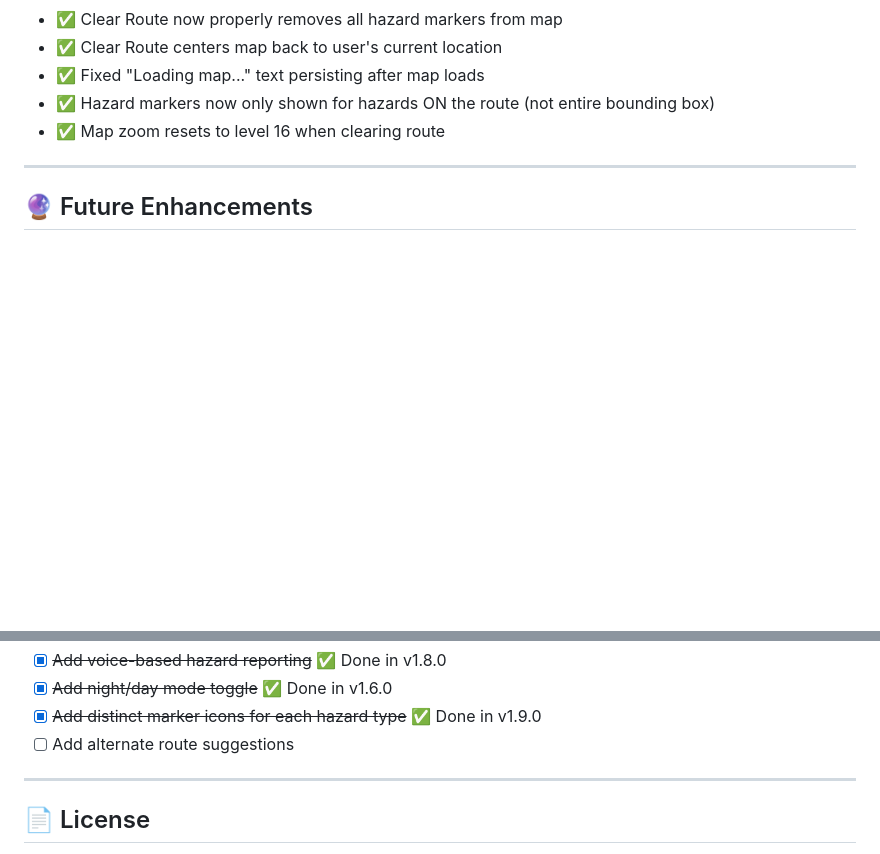
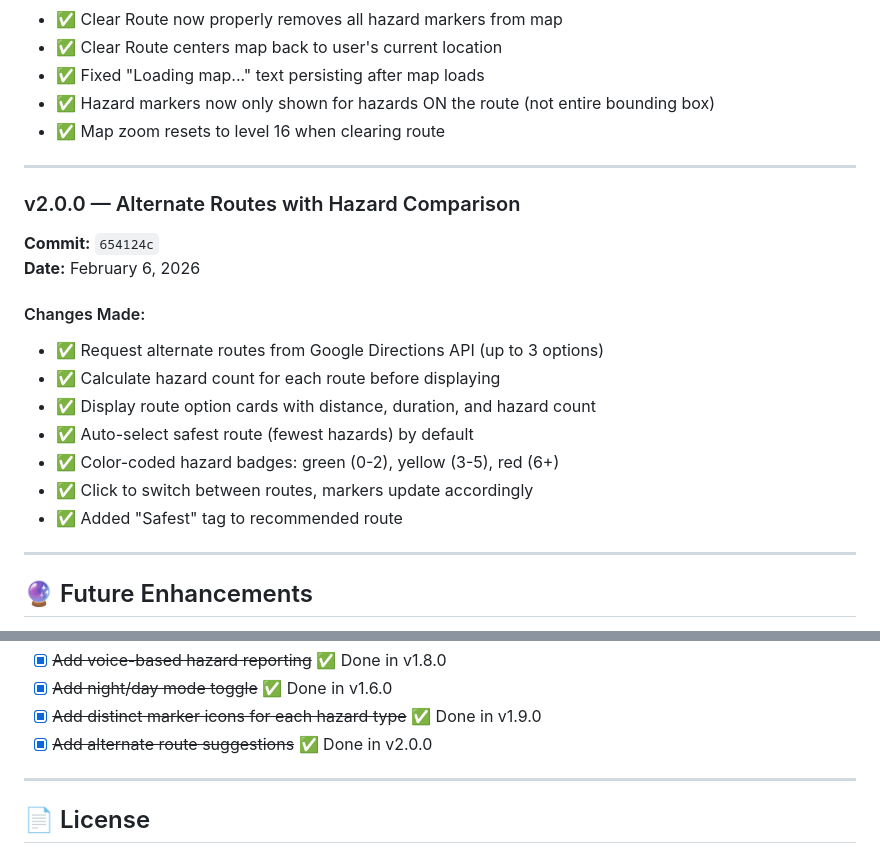
Before and after one commit to thesamotar/SafeMaps, a Markdown page: README.md, 2 parts joined by grey strips. Rendered like a GitHub page; blank space fills up the shorter version.

Commit message:
docs: Update README with v2.0.0 alternate routes changelog

```diff
--- a/README.md
+++ b/README.md
@@ -375,6 +375,22 @@ SafeMaps/
 
 ---
 
+### v2.0.0 — Alternate Routes with Hazard Comparison
+
+**Commit:** `654124c`
+**Date:** February 6, 2026
+
+#### Changes Made:
+- ✅ Request alternate routes from Google Directions API (up to 3 options)
+- ✅ Calculate hazard count for each route before displaying
+- ✅ Display route option cards with distance, duration, and hazard count
+- ✅ Auto-select safest route (fewest hazards) by default
+- ✅ Color-coded hazard badges: green (0-2), yellow (3-5), red (6+)
+- ✅ Click to switch between routes, markers update accordingly
+- ✅ Added "Safest" tag to recommended route
+
+---
+
 ## 🔮 Future Enhancements
 
 - [ ] Add hazard type filtering in the UI
@@ -389,7 +405,7 @@ SafeMaps/
 - [x] ~~Add voice-based hazard reporting~~ ✅ Done in v1.8.0
 - [x] ~~Add night/day mode toggle~~ ✅ Done in v1.6.0
 - [x] ~~Add distinct marker icons for each hazard type~~ ✅ Done in v1.9.0
-- [ ] Add alternate route suggestions
+- [x] ~~Add alternate route suggestions~~ ✅ Done in v2.0.0
 
 ---
 
```
